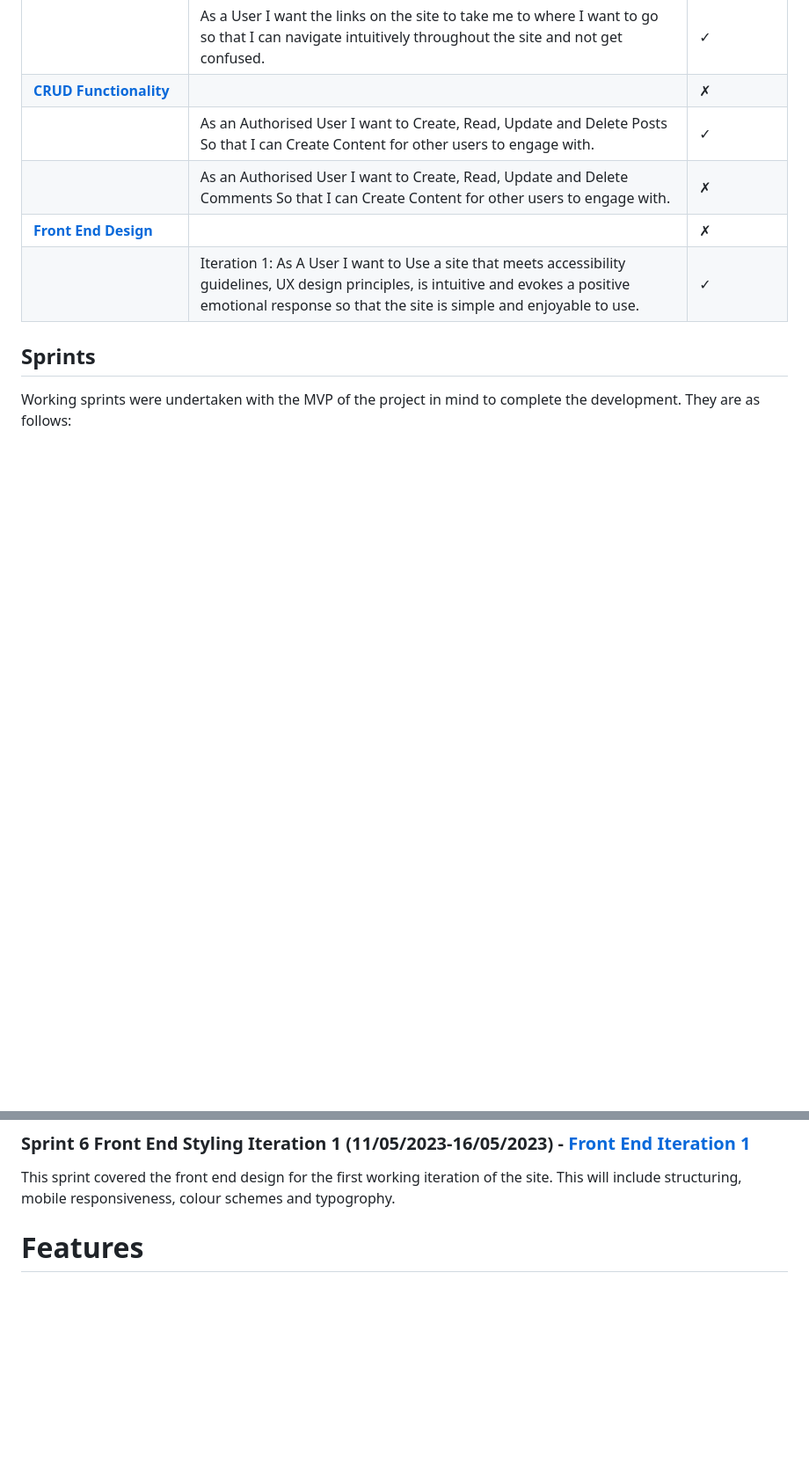
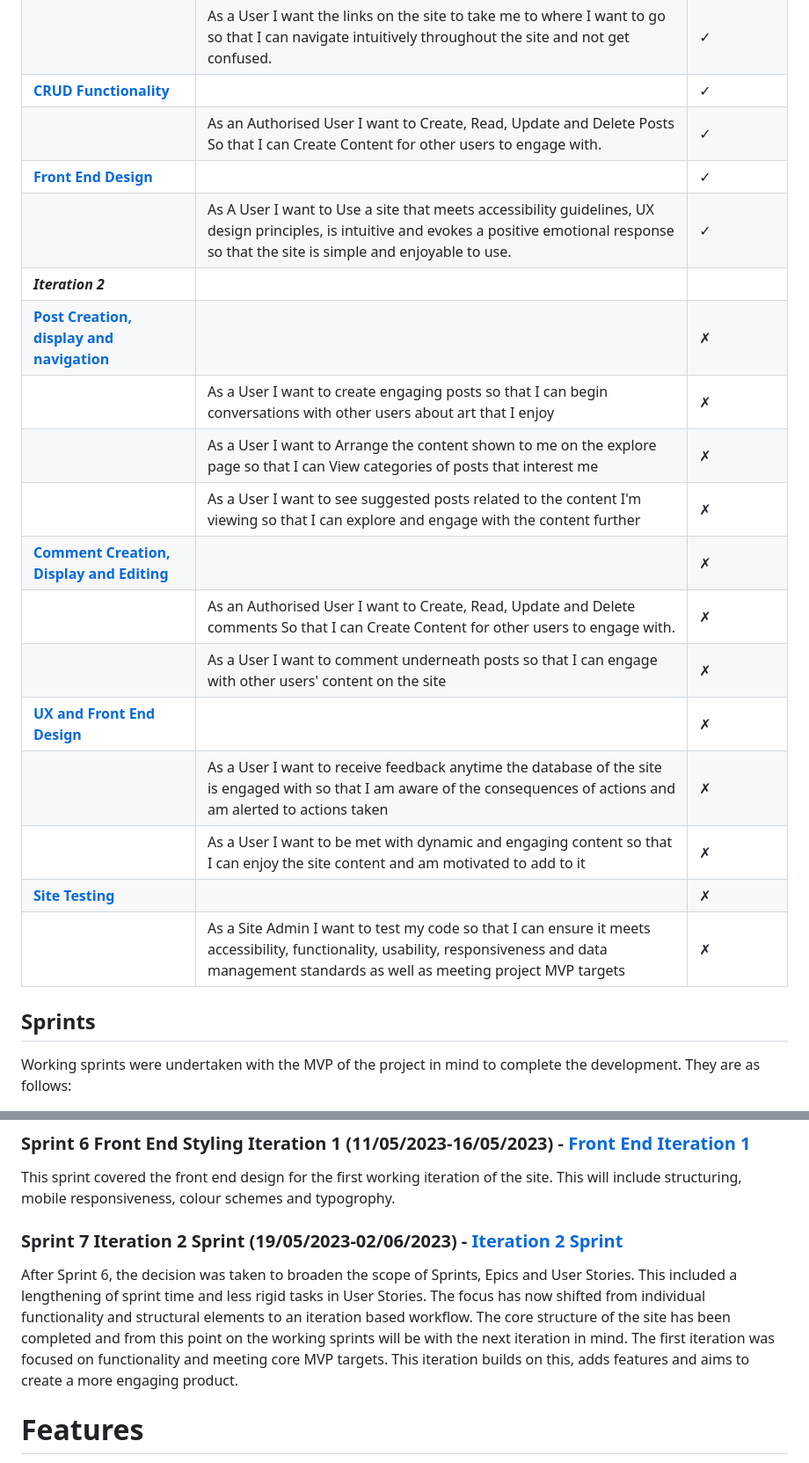
Before and after one commit to eosull/Something-Like, a Markdown page: README.md, 2 parts joined by grey strips. Shown: that part at 88% size. Drawn GitHub-style; blank space fills up the shorter version.

Commit message:
docs:add iteration 2 sprint, epics and user stories

```diff
--- a/README.md
+++ b/README.md
@@ -157,11 +158,23 @@ Below is a table containing project epics and associated user stories. Clicking
 |                   | As a Registered User I want to visit the login page so that I can login to my account.                                | &check; |
 |                   | As an Unregistered User I want to visit the registration page so that I can register to create an account.            | &check; |
 |                   | As a User I want the links on the site to take me to where I want to go so that I can navigate intuitively throughout the site and not get confused.                                                                                                                                   | &check; |
-| [**CRUD Functionality**](https://github.com/eosull/Something-Like/issues/16) |                                                                                                                       | &cross; |
+| [**CRUD Functionality**](https://github.com/eosull/Something-Like/issues/16) |                                                                                                                       | &check; |
 |                   | As an Authorised User I want to Create, Read, Update and Delete Posts So that I can Create Content for other users to engage with.                                                                                                                       | &check; |
-|                   | As an Authorised User I want to Create, Read, Update and Delete Comments So that I can Create Content for other users to engage with.                                                                                                                       | &cross; |
-| [**Front End Design**](https://github.com/eosull/Something-Like/issues/23) |                                                                                                                       | &cross; |
-|                   | Iteration 1: As A User I want to Use a site that meets accessibility guidelines, UX design principles, is intuitive and evokes a positive emotional response so that the site is simple and enjoyable to use.                                                                                                | &check; |
+| [**Front End Design**](https://github.com/eosull/Something-Like/issues/23) |                                                                                                                       | &check; |
+|                   | As A User I want to Use a site that meets accessibility guidelines, UX design principles, is intuitive and evokes a positive emotional response so that the site is simple and enjoyable to use.                                                                                                | &check; |
+|**_Iteration 2_**|
+| [**Post Creation, display and navigation**](https://github.com/eosull/Something-Like/issues/30) |                                                                                                                       | &cross; |
+|                   | As a User I want to create engaging posts so that I can begin conversations with other users about art that I enjoy                                 | &cross; |
+|                   | As a User I want to Arrange the content shown to me on the explore page so that I can View categories of posts that interest me                                  | &cross; |
+|                   | As a User I want to see suggested posts related to the content I'm viewing so that I can explore and engage with the content further                                  | &cross; |
+| [**Comment Creation, Display and Editing**](https://github.com/eosull/Something-Like/issues/32) |                                                                                                                       | &cross; |
+|                   | As an Authorised User I want to Create, Read, Update and Delete comments So that I can Create Content for other users to engage with.                                 | &cross; |
+|                   | As a User I want to comment underneath posts so that I can engage with other users' content on the site                               | &cross; |
+| [**UX and Front End Design**](https://github.com/eosull/Something-Like/issues/34) |                                                                                                                       | &cross; |
+|                   | As a User I want to receive feedback anytime the database of the site is engaged with so that I am aware of the consequences of actions and am alerted to actions taken                                | &cross; |
+|                   | As a User I want to be met with dynamic and engaging content so that I can enjoy the site content and am motivated to add to it                               | &cross; |
+| [**Site Testing**](https://github.com/eosull/Something-Like/issues/37) |                                                                                                                       | &cross; |
+|                   | As a Site Admin I want to test my code so that I can ensure it meets accessibility, functionality, usability, responsiveness and data management standards as well as meeting project MVP targets                             | &cross; |
 
 ## Sprints
 Working sprints were undertaken with the MVP of the project in mind to complete the development. They are as follows:
@@ -183,6 +196,9 @@ This sprint covered the implementation of CRUD functionality for authorised user
 
 ### Sprint 6 Front End Styling Iteration 1 (11/05/2023-16/05/2023) - [Front End Iteration 1](https://github.com/eosull/Something-Like/milestone/5)
 This sprint covered the front end design for the first working iteration of the site. This will include structuring, mobile responsiveness, colour schemes and typogrophy.
+
+### Sprint 7 Iteration 2 Sprint (19/05/2023-02/06/2023) - [Iteration 2 Sprint](https://github.com/eosull/Something-Like/milestone/6)
+After Sprint 6, the decision was taken to broaden the scope of Sprints, Epics and User Stories. This included a lengthening of sprint time and less rigid tasks in User Stories. The focus has now shifted from individual functionality and structural elements to an iteration based workflow. The core structure of the site has been completed and from this point on the working sprints will be with the next iteration in mind. The first iteration was focused on functionality and meeting core MVP targets. This iteration builds on this, adds features and aims to create a more engaging product.
 
 # Features
 These are some of the features of the project.
```
Also changed, not shown: other parts of README.md (+1 -0 lines).
